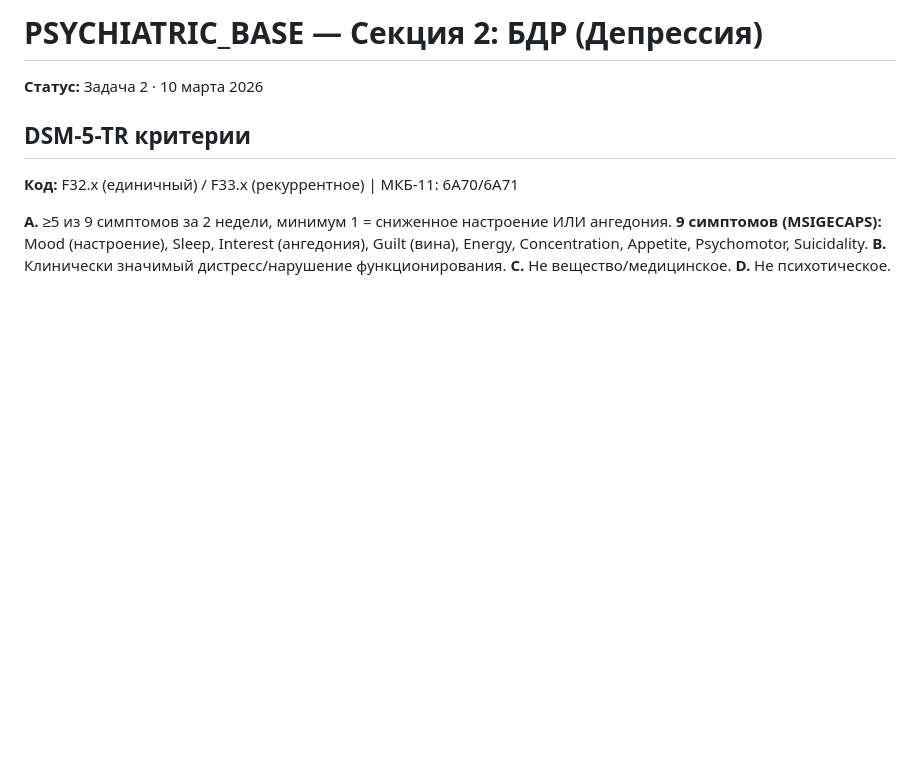
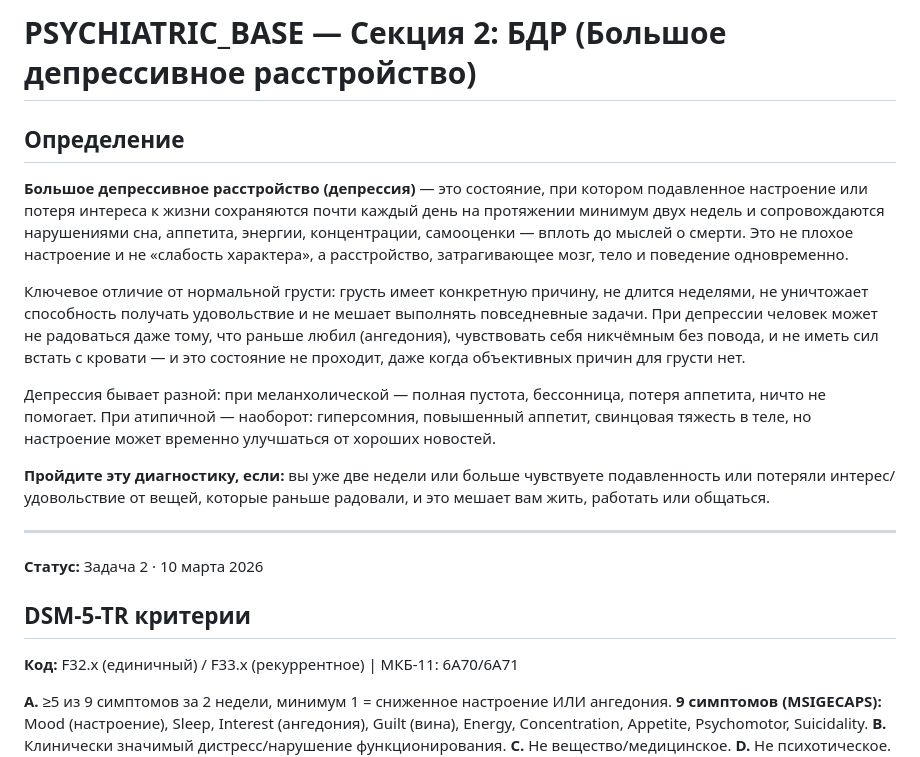
Before and after one commit to Tennis-art-AI/Psytest, a Markdown page: docs/section2_depression.md, the part around the change. Drawn GitHub-style; blank space fills up the shorter version.

Commit message:
docs: added definitions to section1_GAD and section2_depression, clarified section0 intro

```diff
--- a/docs/section2_depression.md
+++ b/docs/section2_depression.md
@@ -1,4 +1,16 @@
-# PSYCHIATRIC_BASE — Секция 2: БДР (Депрессия)
+# PSYCHIATRIC_BASE — Секция 2: БДР (Большое депрессивное расстройство)
+
+## Определение
+
+**Большое депрессивное расстройство (депрессия)** — это состояние, при котором подавленное настроение или потеря интереса к жизни сохраняются почти каждый день на протяжении минимум двух недель и сопровождаются нарушениями сна, аппетита, энергии, концентрации, самооценки — вплоть до мыслей о смерти. Это не плохое настроение и не «слабость характера», а расстройство, затрагивающее мозг, тело и поведение одновременно.
+
+Ключевое отличие от нормальной грусти: грусть имеет конкретную причину, не длится неделями, не уничтожает способность получать удовольствие и не мешает выполнять повседневные задачи. При депрессии человек может не радоваться даже тому, что раньше любил (ангедония), чувствовать себя никчёмным без повода, и не иметь сил встать с кровати — и это состояние не проходит, даже когда объективных причин для грусти нет.
+
+Депрессия бывает разной: при меланхолической — полная пустота, бессонница, потеря аппетита, ничто не помогает. При атипичной — наоборот: гиперсомния, повышенный аппетит, свинцовая тяжесть в теле, но настроение может временно улучшаться от хороших новостей.
+
+**Пройдите эту диагностику, если:** вы уже две недели или больше чувствуете подавленность или потеряли интерес/удовольствие от вещей, которые раньше радовали, и это мешает вам жить, работать или общаться.
+
+---
 
 **Статус:** Задача 2 · 10 марта 2026
 
```
Also changed, not shown: docs/section0_functioning.md (+2 -0 lines), docs/section1_GAD.md (+13 -1 lines).
